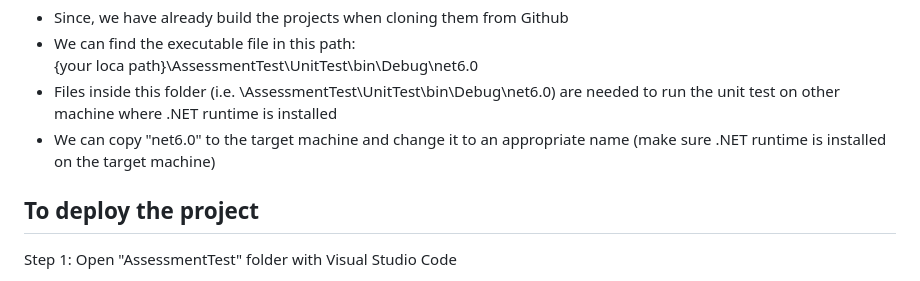
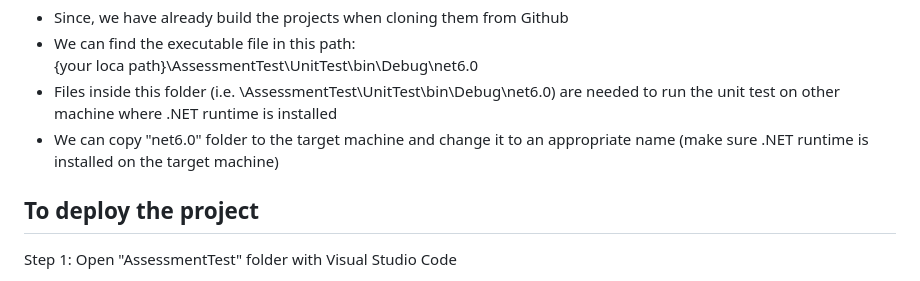
Before and after one commit to Jack-Code2024/AssessmentTest, a Markdown page: README.md, the part around the change. Drawn GitHub-style.

```diff
--- a/README.md
+++ b/README.md
@@ -53,7 +53,7 @@ Notes:
 - We can find the executable file in this path:<br>
   {your loca path}\AssessmentTest\UnitTest\bin\Debug\net6.0
 - Files inside this folder (i.e. \AssessmentTest\UnitTest\bin\Debug\net6.0) are needed to run the unit test on other machine where .NET runtime is installed
-- We can copy "net6.0" to the target machine and change it to an appropriate name (make sure .NET runtime is installed on the target machine)
+- We can copy "net6.0" folder to the target machine and change it to an appropriate name (make sure .NET runtime is installed on the target machine)
 
 ## To deploy the project
 
```
